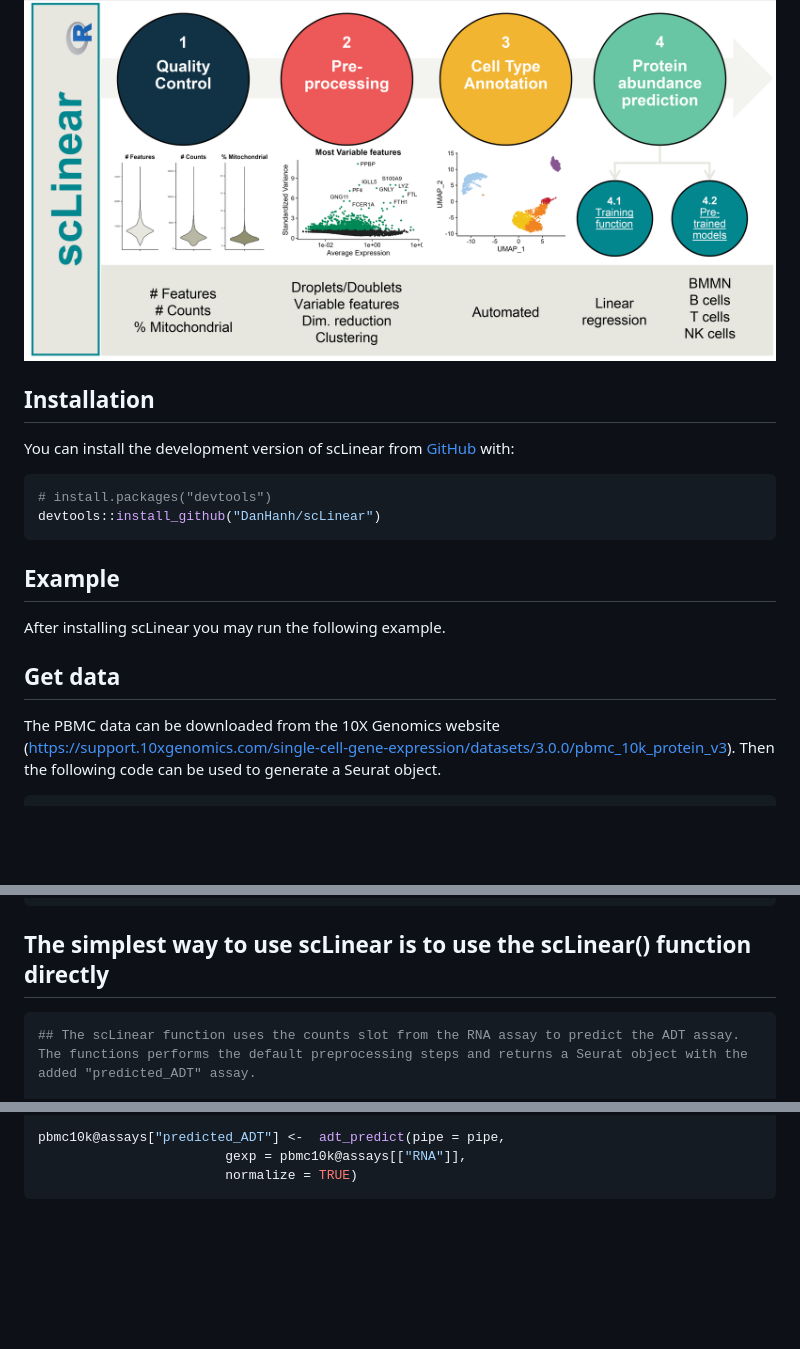
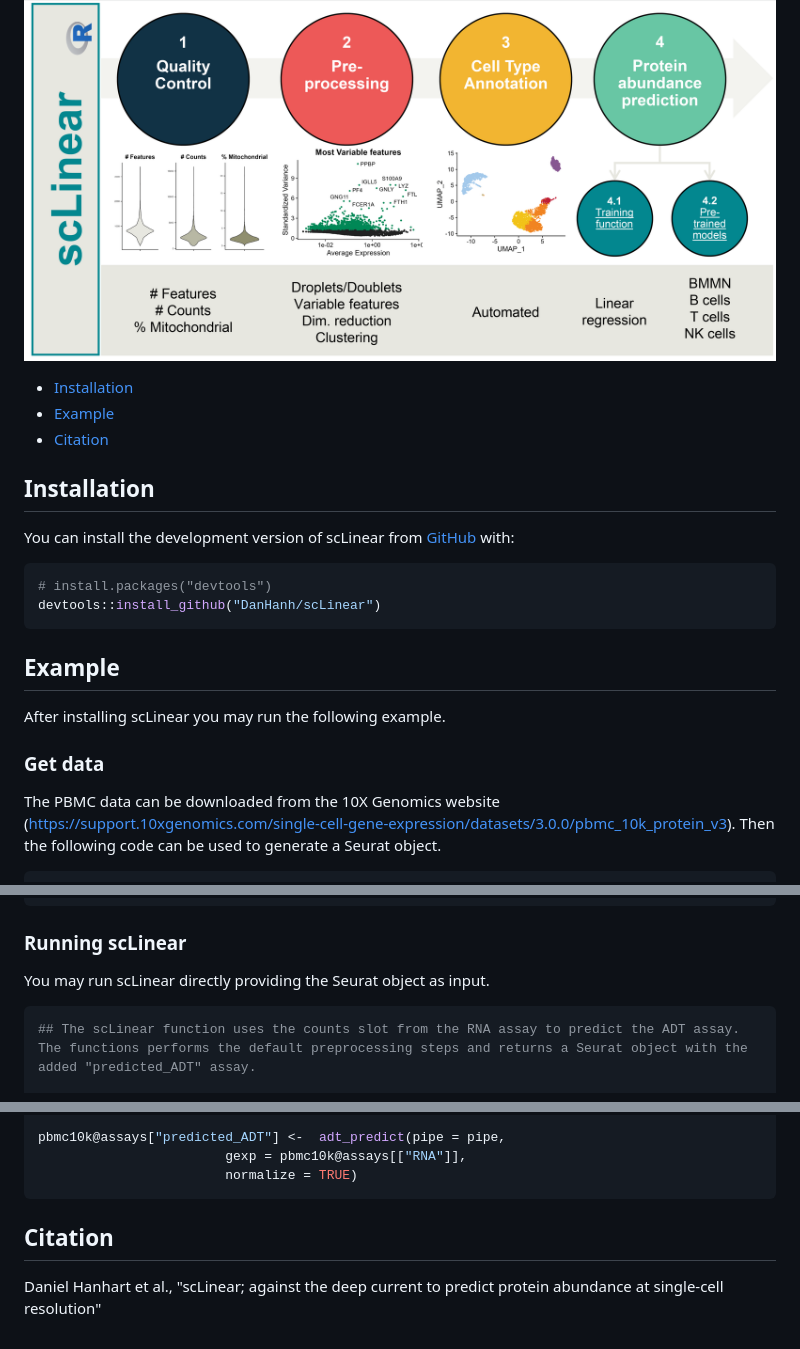
Before and after one commit to DanHanh/scLinear, a Markdown page: README.md, 3 parts joined by grey strips. GitHub-like rendering; blank space fills up the shorter version.

````diff
--- a/README.md
+++ b/README.md
@@ -9,6 +9,9 @@
 The goal of scLinear is to predict antibody derived tags (ADT) data from
 gene expression data in scRNA-seq data. it includes all the necessary pre-processing steps, comes equiped with pre-trained models and also allows the training of new models.
 <img src="man/figures/schematic.v5.2.png" width="100%" />
+- [Installation](#Installation)
+- [Example](#Example)
+- [Citation](#Citation)
 ## Installation
 
 You can install the development version of scLinear from
@@ -21,7 +24,7 @@ devtools::install_github("DanHanh/scLinear")
 ## Example
 After installing scLinear you may run the following example.
 
-## Get data
+### Get data
 The PBMC data can be downloaded from the 10X Genomics website (https://support.10xgenomics.com/single-cell-gene-expression/datasets/3.0.0/pbmc_10k_protein_v3). Then the following code can be used to generate a Seurat object.
 
 ``` r
@@ -40,7 +43,8 @@ pbmc10k[["ADT"]] <- Seurat::CreateAssayObject(pbmc10k.data[["Antibody Capture"]]
 Seurat::DefaultAssay(pbmc10k) <- "RNA"
 ```
 
-## The simplest way to use scLinear is to use the scLinear() function directly
+### Running scLinear
+You may run scLinear directly providing the Seurat object as input.
 
 ``` r
 ## The scLinear function uses the counts slot from the RNA assay to predict the ADT assay. The functions performs the default preprocessing steps and returns a Seurat object with the added "predicted_ADT" assay.
@@ -163,3 +167,5 @@ pbmc10k@assays["predicted_ADT"] <-  adt_predict(pipe = pipe,
                         gexp = pbmc10k@assays[["RNA"]],
                         normalize = TRUE)
 ```
+## Citation
+Daniel Hanhart et al., "scLinear; against the deep current to predict protein abundance at single-cell resolution"
````
